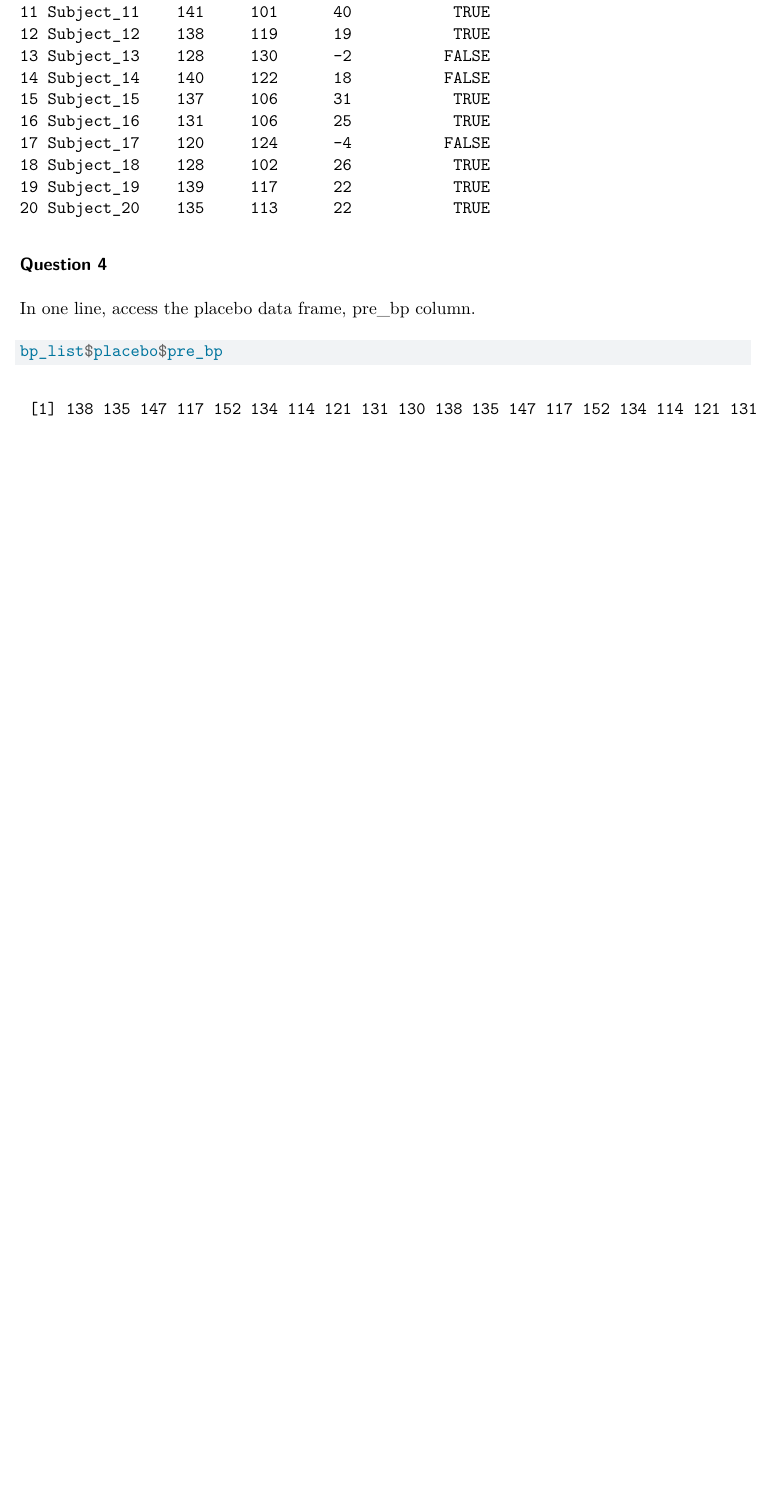
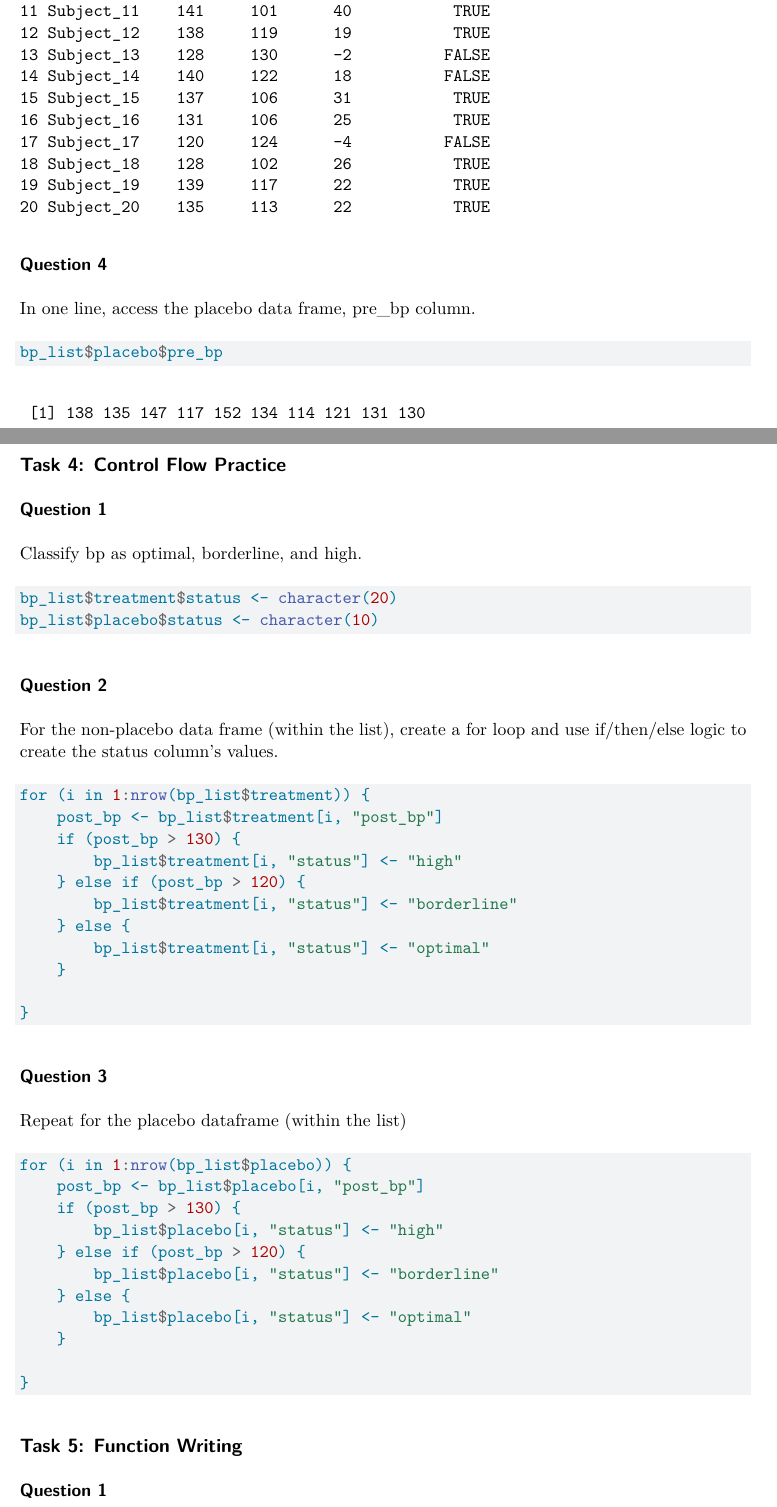
Before and after one commit to mike-keating-iv/st558-hw2, a Quarto document (usingBaseR.qmd): part of page 6 of 6 before the commit and two parts of pages 6 and 7 of 8 after it, the two joined at a grey line, cut so that both start at the same text, the shorter picture padded with empty space. Rendered offline with R 4.5, knitr and Pandoc in place of Quarto, then LaTeX, with nearby package versions.

Commit message:
Complete task 4, begin task 5

````diff
--- a/usingBaseR.qmd
+++ b/usingBaseR.qmd
@@ -187,3 +187,65 @@ In one line, access the placebo data frame, pre_bp column.
 ```{r}
 bp_list$placebo$pre_bp
 ```
+
+## Task 4: Control Flow Practice
+
+### Question 1
+
+Classify bp as optimal, borderline, and high.
+
+```{r}
+
+bp_list$treatment$status <- character(20)
+bp_list$placebo$status <- character(10)
+
+```
+
+### Question 2
+
+For the non-placebo data frame (within the list), create a for loop and use if/then/else logic to create
+the status column’s values.
+
+```{r}
+
+for (i in 1:nrow(bp_list$treatment)) {
+  post_bp <- bp_list$treatment[i, "post_bp"]
+  if (post_bp > 130) {
+    bp_list$treatment[i, "status"] <- "high"
+  }
+  else if (post_bp > 120) {
+    bp_list$treatment[i, "status"] <- "borderline"
+  }
+  else {
+    bp_list$treatment[i, "status"] <- "optimal"
+  }
+
+}
+
+```
+
+### Question 3
+
+Repeat for the placebo dataframe (within the list)
+
+```{r}
+for (i in 1:nrow(bp_list$placebo)) {
+  post_bp <- bp_list$placebo[i, "post_bp"]
+  if (post_bp > 130) {
+    bp_list$placebo[i, "status"] <- "high"
+  }
+  else if (post_bp > 120) {
+    bp_list$placebo[i, "status"] <- "borderline"
+  }
+  else {
+    bp_list$placebo[i, "status"] <- "optimal"
+  }
+
+}
+```
+
+## Task 5: Function Writing
+
+### Question 1
+
+```{r}
````
Also changed, not shown: usingBaseR.tex (added), usingBaseR.qmd (11 more changed lines), 2 other files.
